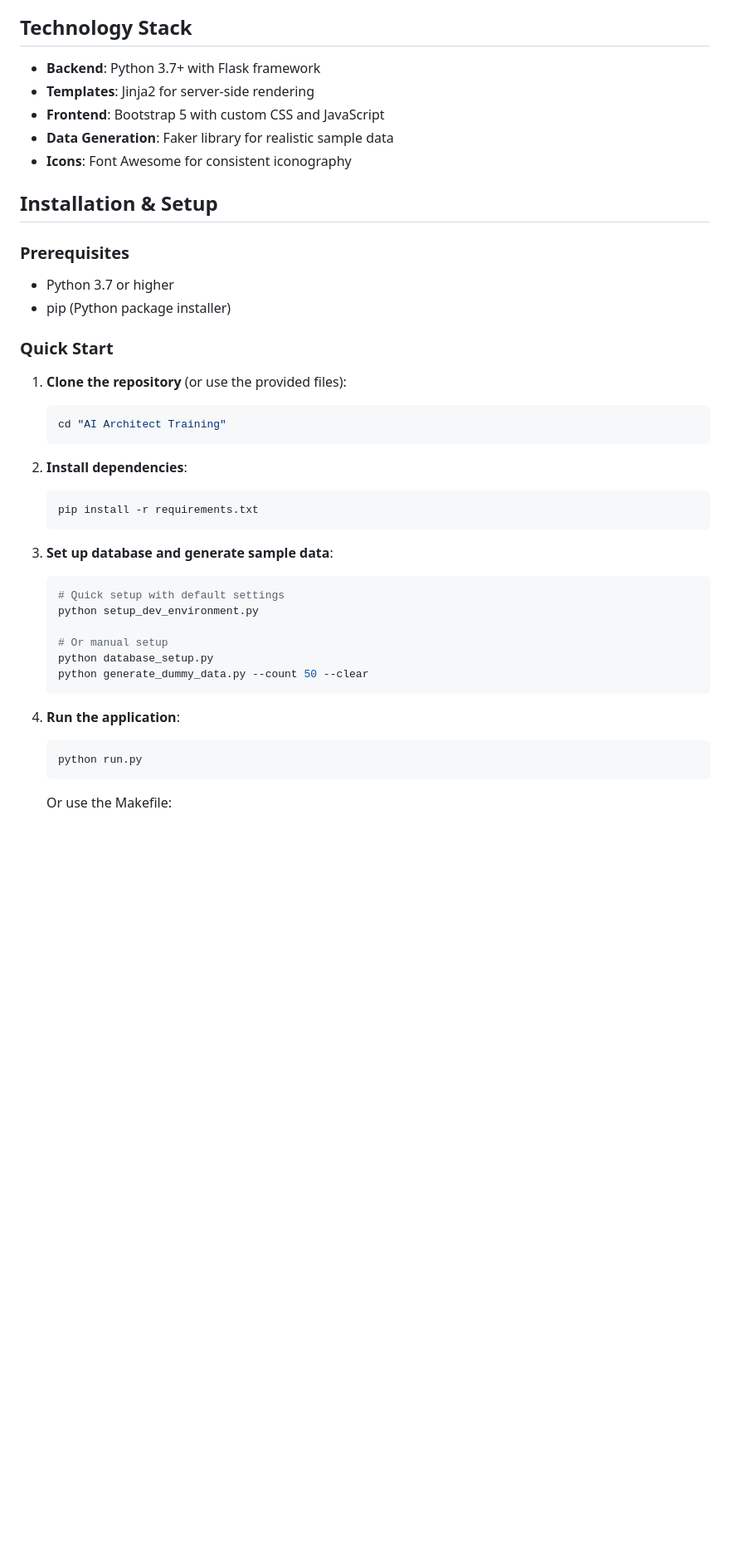
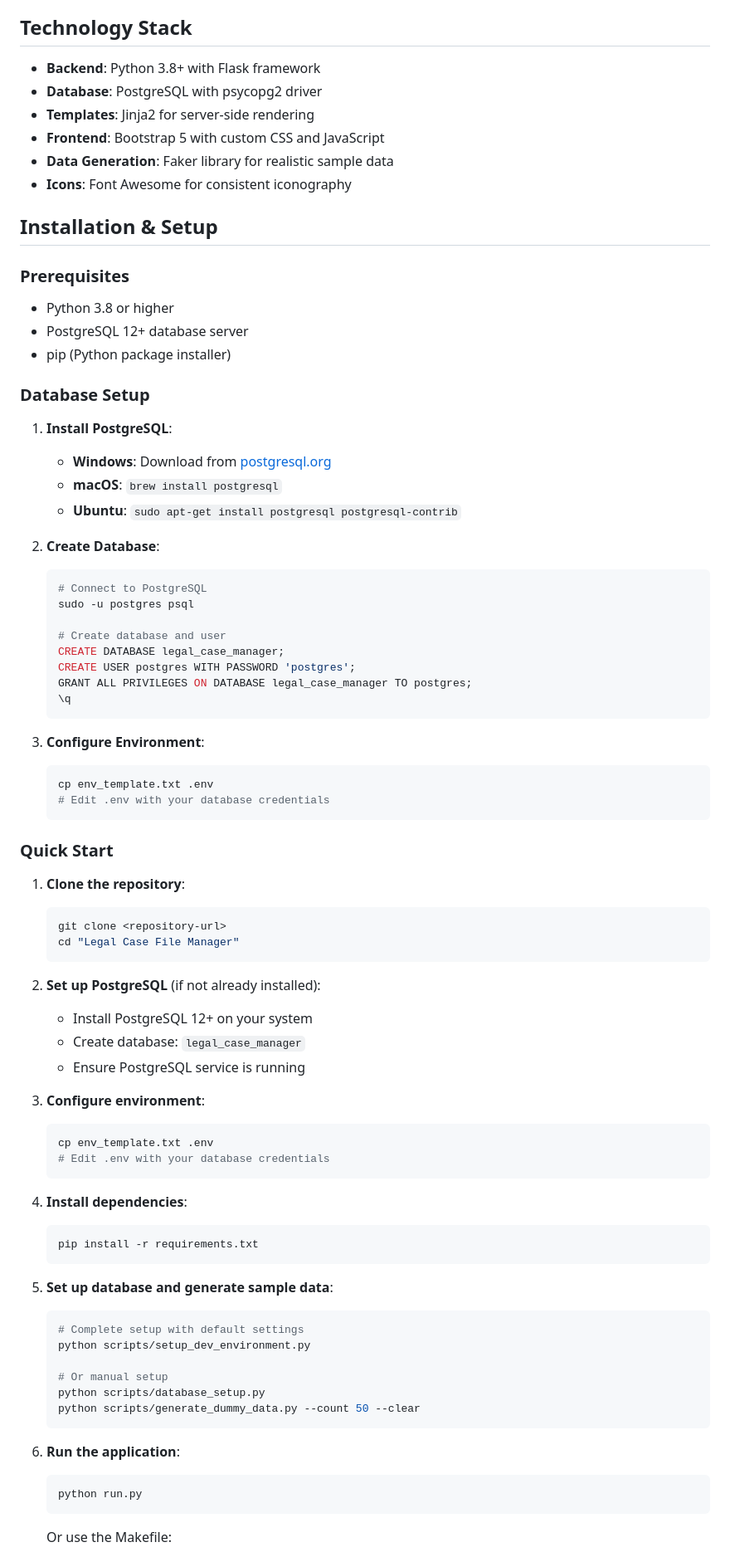
Before and after one commit to sourish88/Legal-Case-File-Manager, a Markdown page: README.md, the part around the change printed below. Shown: that part at 83% size. Rendered like a GitHub page; blank space fills up the shorter version.

````diff
--- a/README.md
+++ b/README.md
@@ -33,7 +33,8 @@ A comprehensive web application designed for legal service providers to catalogu
 
 ## Technology Stack
 
-- **Backend**: Python 3.7+ with Flask framework
+- **Backend**: Python 3.8+ with Flask framework
+- **Database**: PostgreSQL with psycopg2 driver
 - **Templates**: Jinja2 for server-side rendering
 - **Frontend**: Bootstrap 5 with custom CSS and JavaScript
 - **Data Generation**: Faker library for realistic sample data
@@ -42,32 +43,70 @@ A comprehensive web application designed for legal service providers to catalogu
 ## Installation & Setup
 
 ### Prerequisites
-- Python 3.7 or higher
+- Python 3.8 or higher
+- PostgreSQL 12+ database server
 - pip (Python package installer)
+
+### Database Setup
+
+1. **Install PostgreSQL**:
+   - **Windows**: Download from [postgresql.org](https://www.postgresql.org/download/)
+   - **macOS**: `brew install postgresql`
+   - **Ubuntu**: `sudo apt-get install postgresql postgresql-contrib`
+
+2. **Create Database**:
+   ```bash
+   # Connect to PostgreSQL
+   sudo -u postgres psql
+
+   # Create database and user
+   CREATE DATABASE legal_case_manager;
+   CREATE USER postgres WITH PASSWORD 'postgres';
+   GRANT ALL PRIVILEGES ON DATABASE legal_case_manager TO postgres;
+   \q
+   ```
+
+3. **Configure Environment**:
+   ```bash
+   cp env_template.txt .env
+   # Edit .env with your database credentials
+   ```
 
 ### Quick Start
 
-1. **Clone the repository** (or use the provided files):
+1. **Clone the repository**:
    ```bash
-   cd "AI Architect Training"
+   git clone <repository-url>
+   cd "Legal Case File Manager"
    ```
 
-2. **Install dependencies**:
+2. **Set up PostgreSQL** (if not already installed):
+   - Install PostgreSQL 12+ on your system
+   - Create database: `legal_case_manager`
+   - Ensure PostgreSQL service is running
+
+3. **Configure environment**:
+   ```bash
+   cp env_template.txt .env
+   # Edit .env with your database credentials
+   ```
+
+4. **Install dependencies**:
    ```bash
    pip install -r requirements.txt
    ```
 
-3. **Set up database and generate sample data**:
+5. **Set up database and generate sample data**:
    ```bash
-   # Quick setup with default settings
-   python setup_dev_environment.py
+   # Complete setup with default settings
+   python scripts/setup_dev_environment.py
 
    # Or manual setup
-   python database_setup.py
-   python generate_dummy_data.py --count 50 --clear
+   python scripts/database_setup.py
+   python scripts/generate_dummy_data.py --count 50 --clear
    ```
 
-4. **Run the application**:
+6. **Run the application**:
    ```bash
    python run.py
    ```
````
Also changed, not shown: other parts of README.md (+148 -9 lines).
